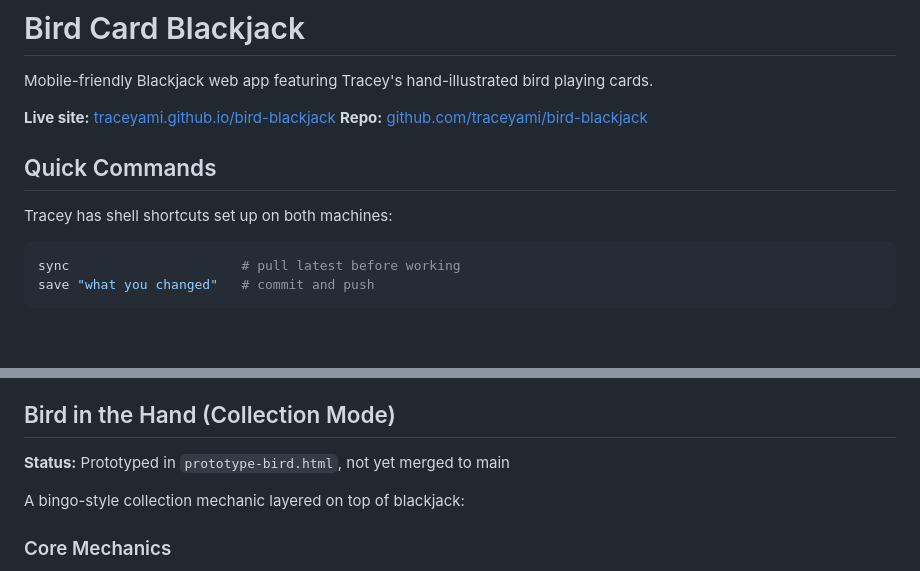
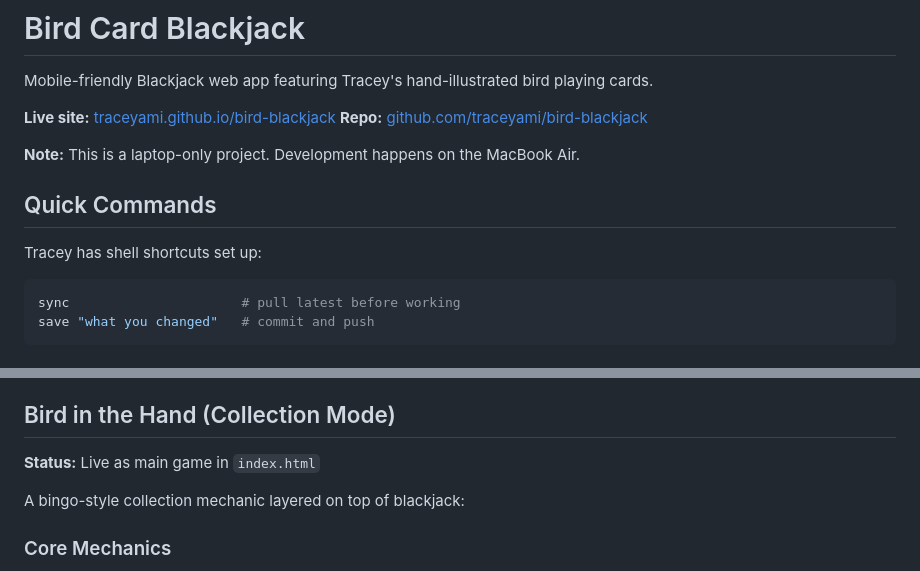
Before and after one commit to traceyami/bird-blackjack, a Markdown page: CLAUDE.md, 2 parts joined by grey strips. Drawn GitHub-style; blank space fills up the shorter version.

````diff
--- a/CLAUDE.md
+++ b/CLAUDE.md
@@ -5,9 +5,11 @@ Mobile-friendly Blackjack web app featuring Tracey's hand-illustrated bird playi
 **Live site:** [traceyami.github.io/bird-blackjack](https://traceyami.github.io/bird-blackjack)
 **Repo:** [github.com/traceyami/bird-blackjack](https://github.com/traceyami/bird-blackjack)
 
+**Note:** This is a laptop-only project. Development happens on the MacBook Air.
+
 ## Quick Commands
 
-Tracey has shell shortcuts set up on both machines:
+Tracey has shell shortcuts set up:
 
 ```bash
 sync                      # pull latest before working
@@ -68,7 +70,7 @@ From birb cards marketing materials:
 
 ## Bird in the Hand (Collection Mode)
 
-**Status:** Prototyped in `prototype-bird.html`, not yet merged to main
+**Status:** Live as main game in `index.html`
 
 A bingo-style collection mechanic layered on top of blackjack:
 
````
Also changed, not shown: other parts of CLAUDE.md (+12 -10 lines).
